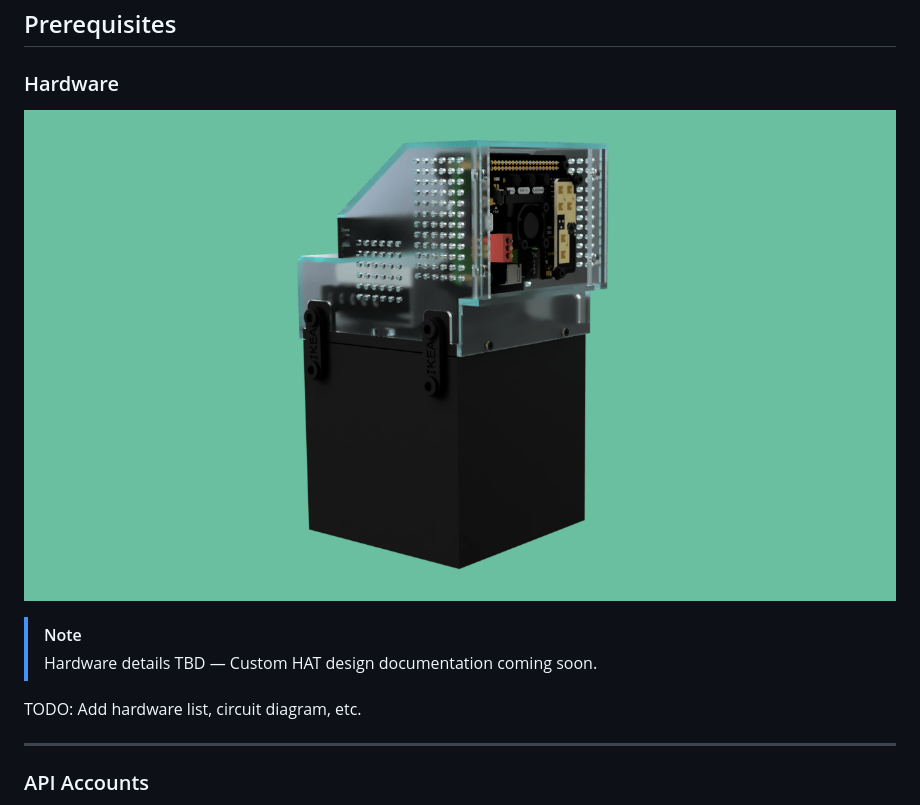
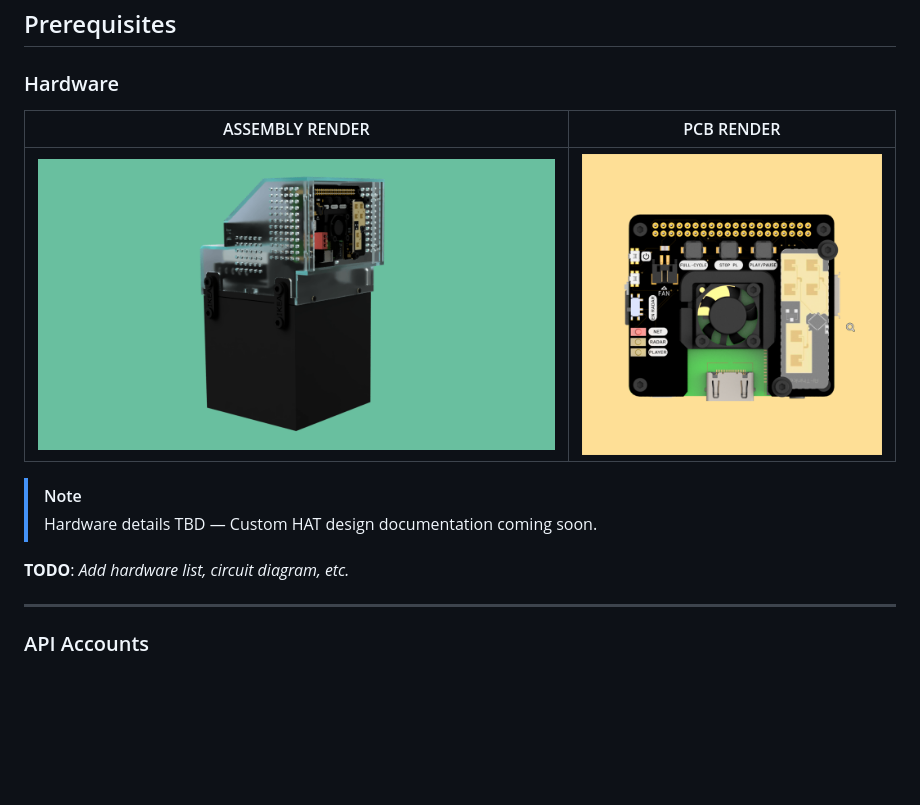
Before and after one commit to dattasaurabh82/current_state, a Markdown page: README.md, the part around the change. Drawn GitHub-style; pictures changed too: assets/PCB_render.png (added); blank space fills up the shorter version.

Commit message:
Implement code changes to enhance functionality and improve performance

```diff
--- a/README.md
+++ b/README.md
@@ -74,12 +74,14 @@ The **user-triggered interactions** happen via hardware:
 
 ### Hardware
 
-![alt text](assets/curr_state.gif)
+| ASSEMBLY RENDER | PCB RENDER |
+| --- | --- |
+| ![alt text](assets/curr_state.gif) | ![alt text](assets/PCB_render.png) |
 
 > [!NOTE]
 > Hardware details TBD — Custom HAT design documentation coming soon.
 
-TODO: Add hardware list, circuit diagram, etc.
+**TODO**: _Add hardware list, circuit diagram, etc._
 
 ---
 
```
